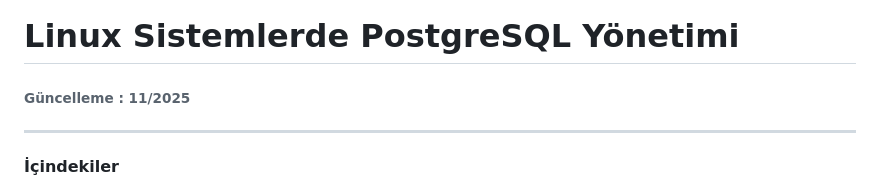
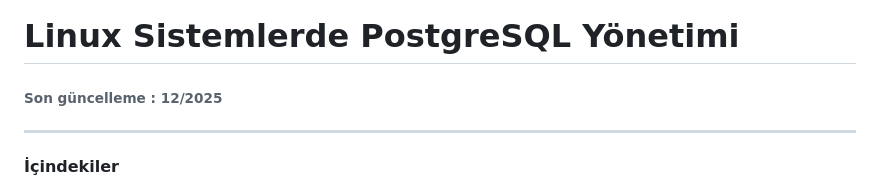
Before and after one commit to ahmet-bedir/Documents, a Markdown page: md/postgresql-management.md, the part around the change. GitHub-like rendering.

```diff
--- a/md/postgresql-management.md
+++ b/md/postgresql-management.md
@@ -9,7 +9,7 @@
 # Linux Sistemlerde PostgreSQL Yönetimi
 
 
-###### Güncelleme : 11/2025
+###### Son güncelleme : 12/2025
 
 ---
 
```
Also changed, not shown: md/linux-package-management.md (+1 -1 lines), md/linux.md (+16 -0 lines), images/linux-distributions.png (added), images/linux-mascot.png (added), images/parent-sub-directory.jpg (added), images/parent-sub-directory2.jpg (added), 1 other file.
